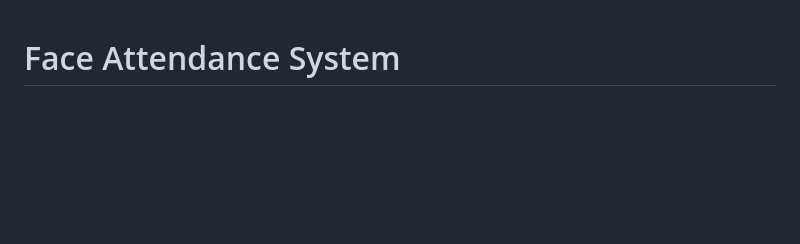
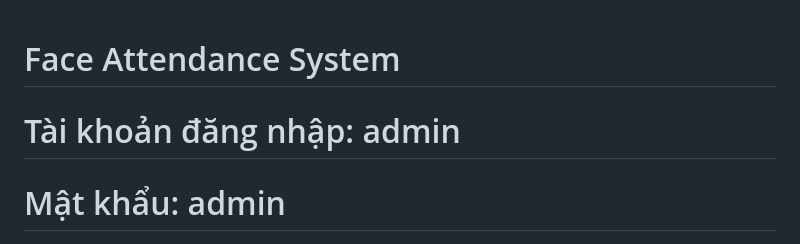
Before and after one commit to dinhnguyen888/attendance_system, a Markdown page: README.md, the part around the change. Drawn GitHub-style; blank space fills up the shorter version.

```diff
--- a/README.md
+++ b/README.md
@@ -1,5 +1,6 @@
 # Face Attendance System
-
+<h1> Tài khoản đăng nhập: admin </h1>
+<h1> Mật khẩu: admin </h1>
 <div align="center">
   <img src="GitFolder/anh_1.png" alt="Hình ảnh 1" width="400"/>
   <img src="GitFolder/anh_2.png" alt="Hình ảnh 2" width="400"/>
```
